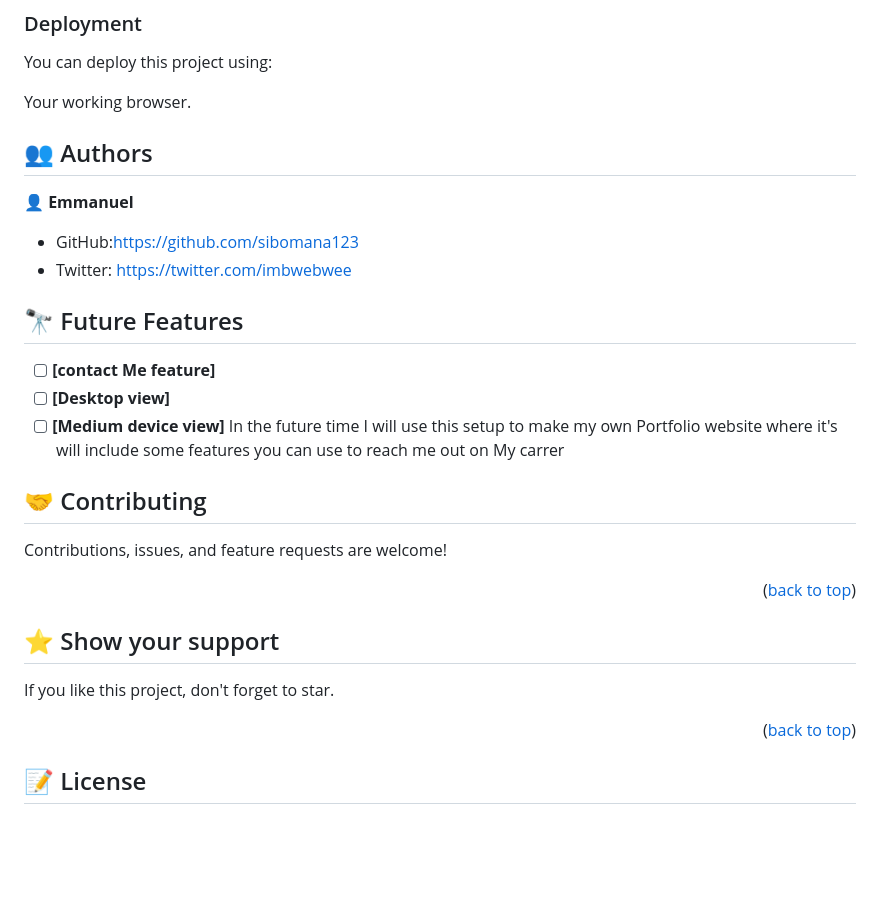
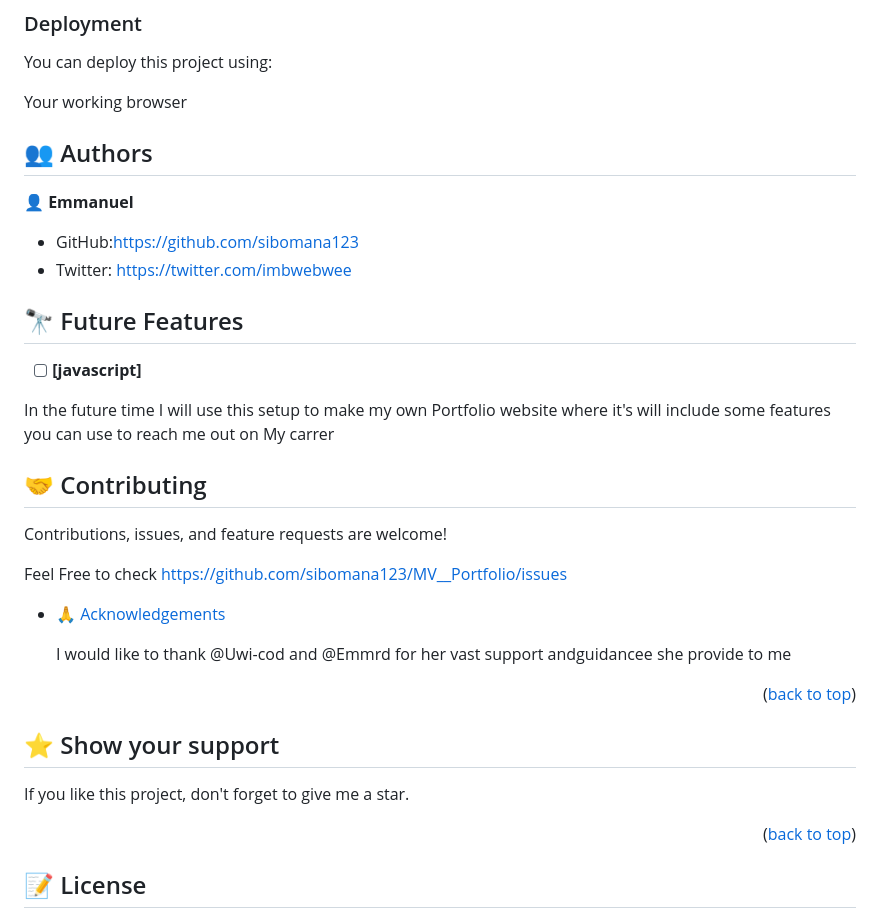
Before and after one commit to sibomana123/MV__Portfolio, a Markdown page: README.md, the part around the change. Drawn GitHub-style; blank space fills up the shorter version.

Commit message:
Update README.md
Adding futures features and acknowledgement

```diff
--- a/README.md
+++ b/README.md
@@ -158,7 +158,7 @@ to check for styling errors:
 
 You can deploy this project using:
 
-Your working browser.
+Your working browser
 
 ## 👥 Authors <a name="authors"></a>
 
@@ -168,22 +168,25 @@ Your working browser.
 - Twitter: https://twitter.com/imbwebwee
 
  ## 🔭 Future Features <a name="future-features"></a>
-- [ ]  **[contact Me feature]**
-- [ ]  **[Desktop view]**
-- [ ]  **[Medium device view]**
+- [ ]  **[javascript]**
+
  In the future time I will use this setup to make my own Portfolio website where it's will include some features you can use to reach me out on My carrer
 
 ## 🤝 Contributing <a name="contributing"></a>
 
 Contributions, issues, and feature requests are welcome!
 
+Feel Free to check https://github.com/sibomana123/MV__Portfolio/issues
 
+- [🙏 Acknowledgements](#acknowledgements)
+
+  I would like to thank @Uwi-cod and @Emmrd for her vast support andguidancee she provide to me
 
 <p align="right">(<a href="#readme-top">back to top</a>)</p>
 
 ## ⭐️ Show your support <a name="support"></a>
 
-If you like this project, don't forget to star.
+If you like this project, don't forget to give me a star.
 
 <p align="right">(<a href="#readme-top">back to top</a>)</p>
 
```
